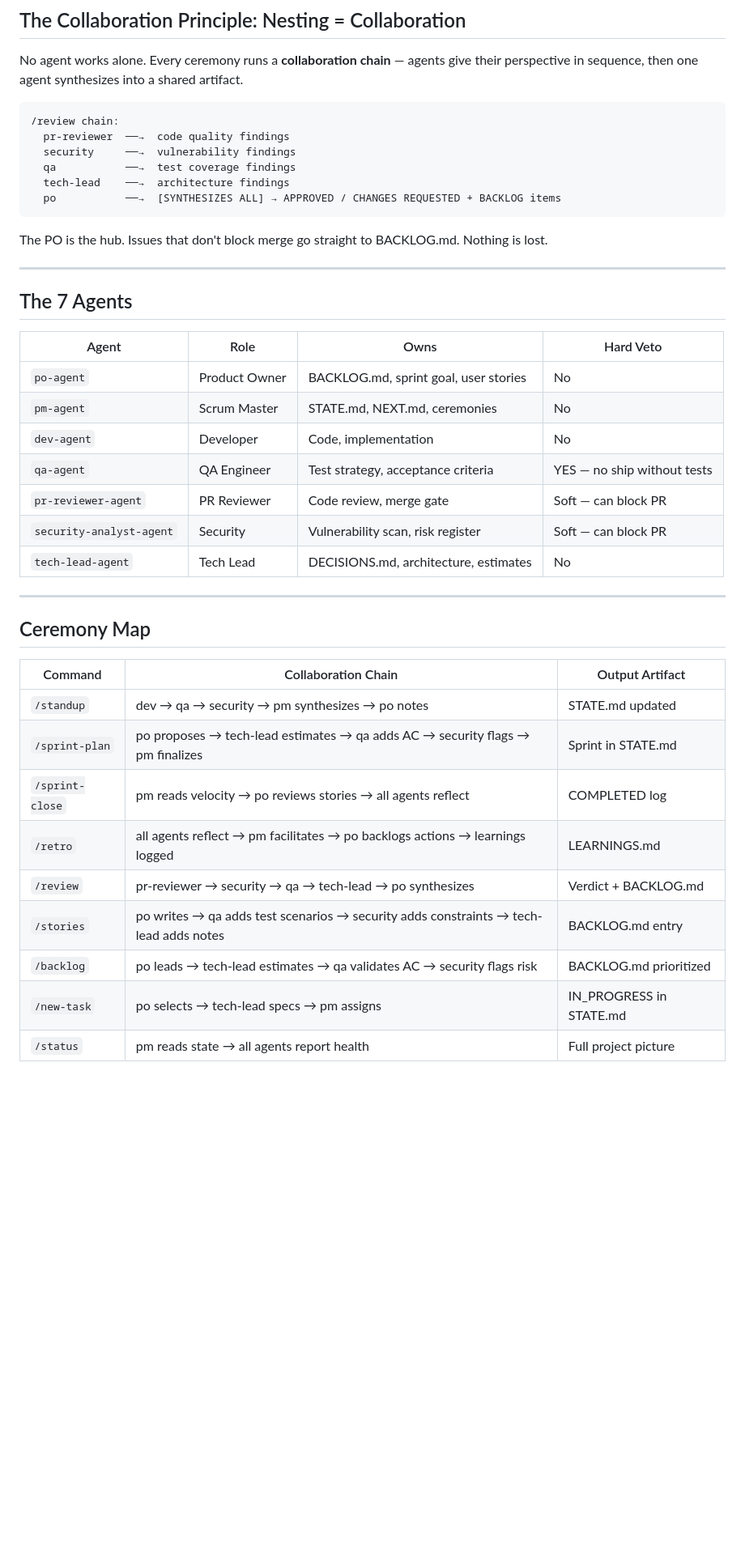
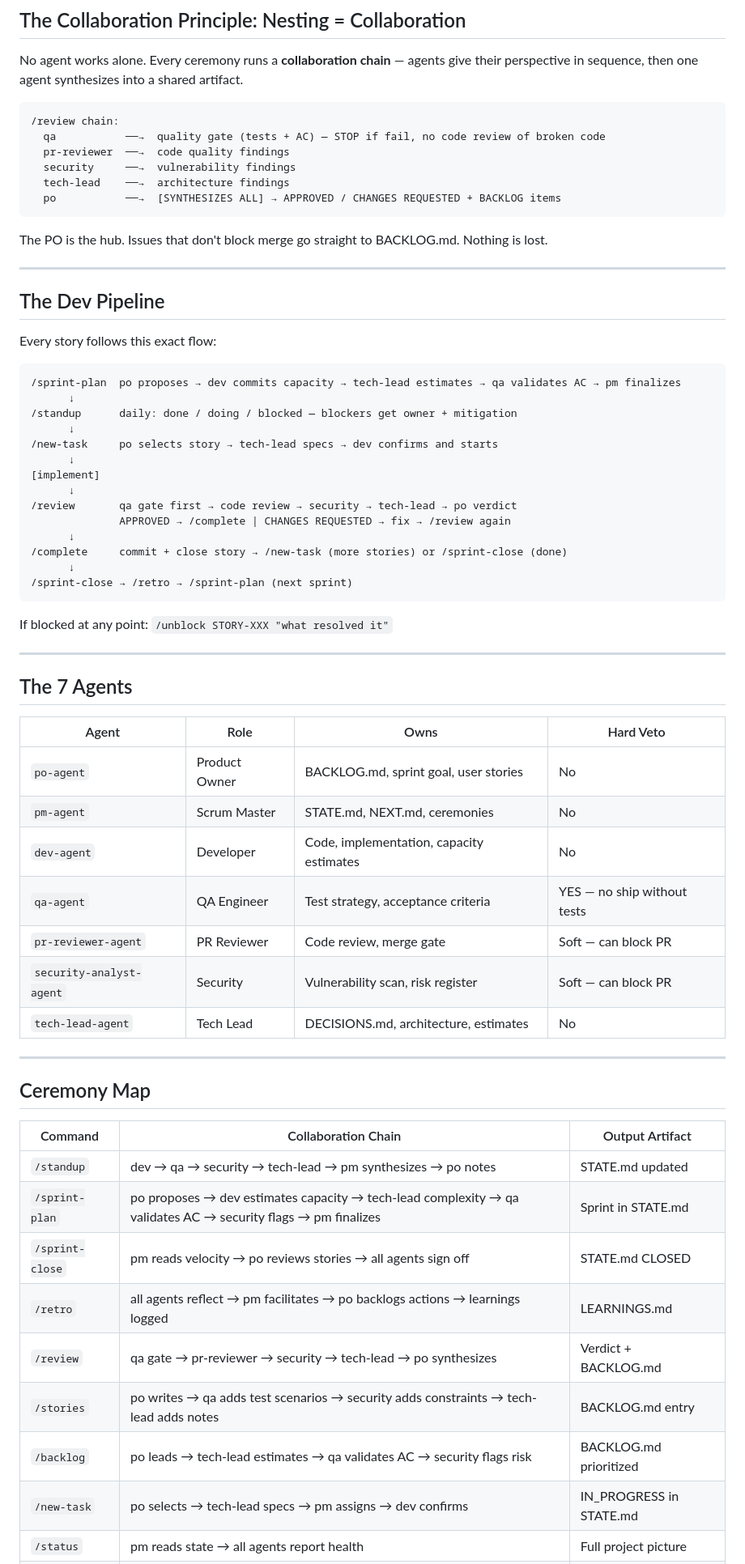
Before and after one commit to thecoderbuddy/agile-team-skill, a Markdown page: CLAUDE.md, the part around one of its changes. Shown at 81% size. Drawn GitHub-style; blank space fills up the shorter version.

````diff
--- a/CLAUDE.md
+++ b/CLAUDE.md
@@ -36,14 +36,39 @@ perspective in sequence, then one agent synthesizes into a shared artifact.
 
 ```
 /review chain:
+  qa           ──→  quality gate (tests + AC) — STOP if fail, no code review of broken code
   pr-reviewer  ──→  code quality findings
   security     ──→  vulnerability findings
-  qa           ──→  test coverage findings
   tech-lead    ──→  architecture findings
   po           ──→  [SYNTHESIZES ALL] → APPROVED / CHANGES REQUESTED + BACKLOG items
 ```
 
 The PO is the hub. Issues that don't block merge go straight to BACKLOG.md. Nothing is lost.
+
+---
+
+## The Dev Pipeline
+
+Every story follows this exact flow:
+
+```
+/sprint-plan  po proposes → dev commits capacity → tech-lead estimates → qa validates AC → pm finalizes
+      ↓
+/standup      daily: done / doing / blocked — blockers get owner + mitigation
+      ↓
+/new-task     po selects story → tech-lead specs → dev confirms and starts
+      ↓
+[implement]
+      ↓
+/review       qa gate first → code review → security → tech-lead → po verdict
+              APPROVED → /complete | CHANGES REQUESTED → fix → /review again
+      ↓
+/complete     commit + close story → /new-task (more stories) or /sprint-close (done)
+      ↓
+/sprint-close → /retro → /sprint-plan (next sprint)
+```
+
+If blocked at any point: `/unblock STORY-XXX "what resolved it"`
 
 ---
 
@@ -53,7 +78,7 @@ The PO is the hub. Issues that don't block merge go straight to BACKLOG.md. Noth
 |---|---|---|---|
 | `po-agent` | Product Owner | BACKLOG.md, sprint goal, user stories | No |
 | `pm-agent` | Scrum Master | STATE.md, NEXT.md, ceremonies | No |
-| `dev-agent` | Developer | Code, implementation | No |
+| `dev-agent` | Developer | Code, implementation, capacity estimates | No |
 | `qa-agent` | QA Engineer | Test strategy, acceptance criteria | YES — no ship without tests |
 | `pr-reviewer-agent` | PR Reviewer | Code review, merge gate | Soft — can block PR |
 | `security-analyst-agent` | Security | Vulnerability scan, risk register | Soft — can block PR |
@@ -65,12 +90,12 @@ The PO is the hub. Issues that don't block merge go straight to BACKLOG.md. Noth
 
 | Command | Collaboration Chain | Output Artifact |
 |---|---|---|
-| `/standup` | dev → qa → security → pm synthesizes → po notes | STATE.md updated |
-| `/sprint-plan` | po proposes → tech-lead estimates → qa adds AC → security flags → pm finalizes | Sprint in STATE.md |
-| `/sprint-close` | pm reads velocity → po reviews stories → all agents reflect | COMPLETED log |
+| `/standup` | dev → qa → security → tech-lead → pm synthesizes → po notes | STATE.md updated |
+| `/sprint-plan` | po proposes → dev estimates capacity → tech-lead complexity → qa validates AC → security flags → pm finalizes | Sprint in STATE.md |
+| `/sprint-close` | pm reads velocity → po reviews stories → all agents sign off | STATE.md CLOSED |
 | `/retro` | all agents reflect → pm facilitates → po backlogs actions → learnings logged | LEARNINGS.md |
-| `/review` | pr-reviewer → security → qa → tech-lead → po synthesizes | Verdict + BACKLOG.md |
+| `/review` | qa gate → pr-reviewer → security → tech-lead → po synthesizes | Verdict + BACKLOG.md |
 | `/stories` | po writes → qa adds test scenarios → security adds constraints → tech-lead adds notes | BACKLOG.md entry |
 | `/backlog` | po leads → tech-lead estimates → qa validates AC → security flags risk | BACKLOG.md prioritized |
-| `/new-task` | po selects → tech-lead specs → pm assigns | IN_PROGRESS in STATE.md |
+| `/new-task` | po selects → tech-lead specs → pm assigns → dev confirms | IN_PROGRESS in STATE.md |
 | `/status` | pm reads state → all agents report health | Full project picture |
````
Also changed, not shown: other parts of CLAUDE.md (+19 -14 lines).
